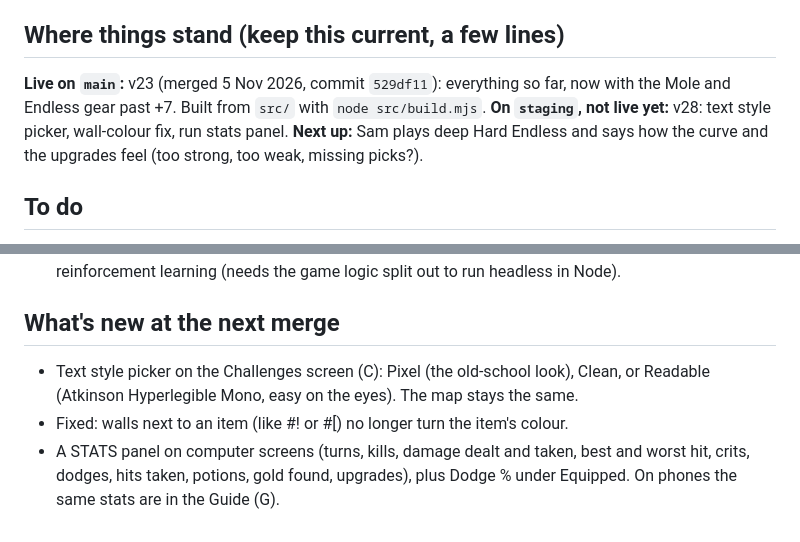
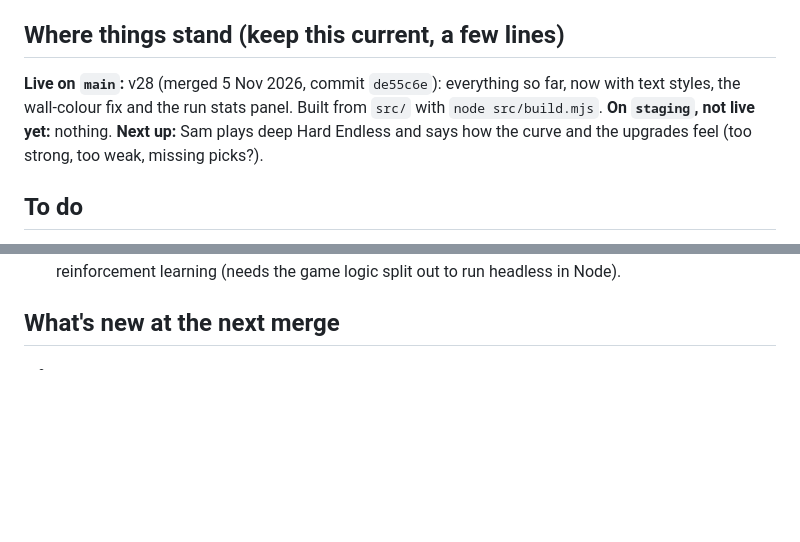
Before and after one commit to sam-carton6/amber-depths, a Markdown page: TODO.md, 2 parts joined by grey strips. Rendered like a GitHub page; blank space fills up the shorter version.

Commit message:
Notes: record the v28 merge to main
Co-Authored-By: Claude Opus 5.5 <noreply@anthropic.com>

```diff
--- a/TODO.md
+++ b/TODO.md
@@ -5,9 +5,9 @@ under *Ideas (later)*; ask before building one.
 
 ## Where things stand (keep this current, a few lines)
 
-**Live on `main`:** v23 (merged 5 Nov 2026, commit `529df11`): everything so far, now with the Mole and Endless
-gear past +7. Built from `src/` with `node src/build.mjs`.
-**On `staging`, not live yet:** v28: text style picker, wall-colour fix, run stats panel.
+**Live on `main`:** v28 (merged 5 Nov 2026, commit `de55c6e`): everything so far, now with text styles, the
+wall-colour fix and the run stats panel. Built from `src/` with `node src/build.mjs`.
+**On `staging`, not live yet:** nothing.
 **Next up:** Sam plays deep Hard Endless and says how the curve and the upgrades feel (too strong, too weak, missing picks?).
 
 ## To do
@@ -52,8 +52,4 @@ gear past +7. Built from `src/` with `node src/build.mjs`.
 
 ## What's new at the next merge
 
-- Text style picker on the Challenges screen (C): Pixel (the old-school look), Clean, or Readable (Atkinson
-  Hyperlegible Mono, easy on the eyes). The map stays the same.
-- Fixed: walls next to an item (like #! or #[) no longer turn the item's colour.
-- A STATS panel on computer screens (turns, kills, damage dealt and taken, best and worst hit, crits, dodges, hits
-  taken, potions, gold found, upgrades), plus Dodge % under Equipped. On phones the same stats are in the Guide (G).
+-
```
Also changed, not shown: DONE.md (+3 -0 lines).
